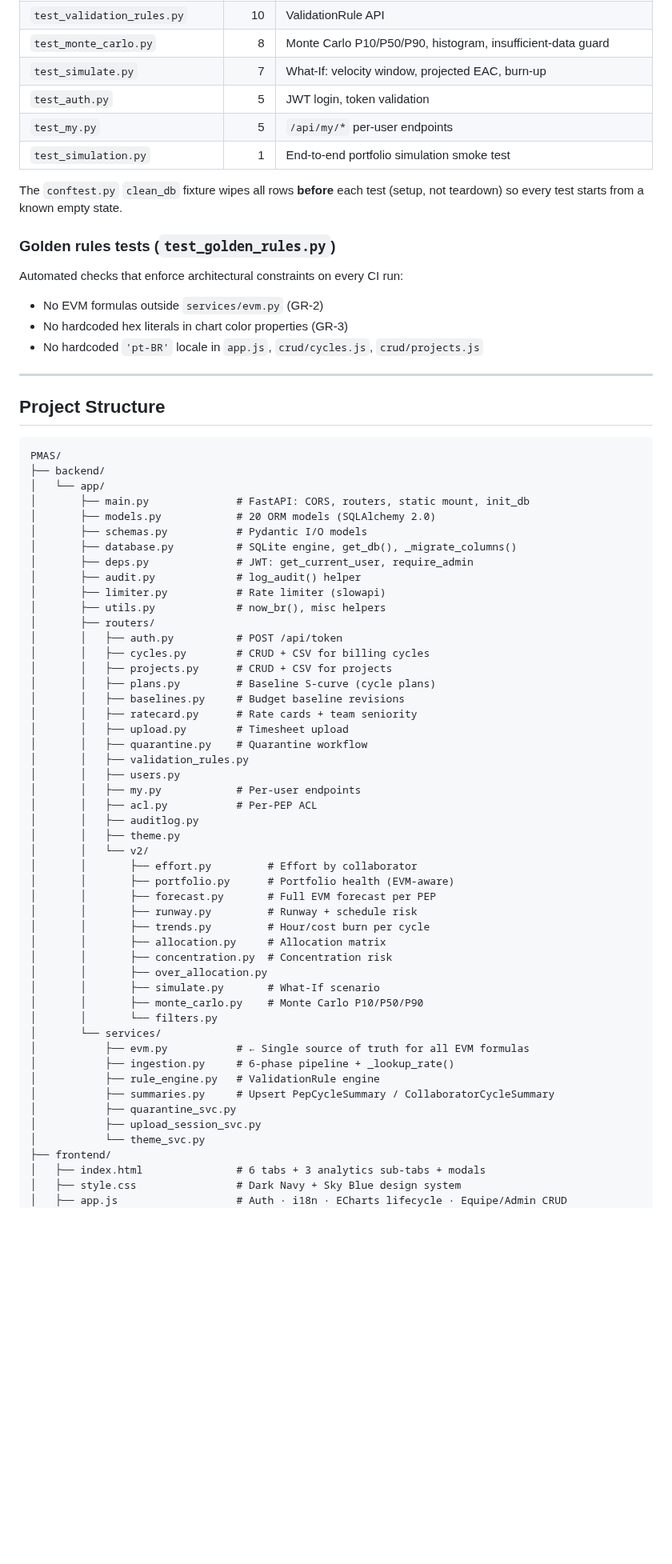
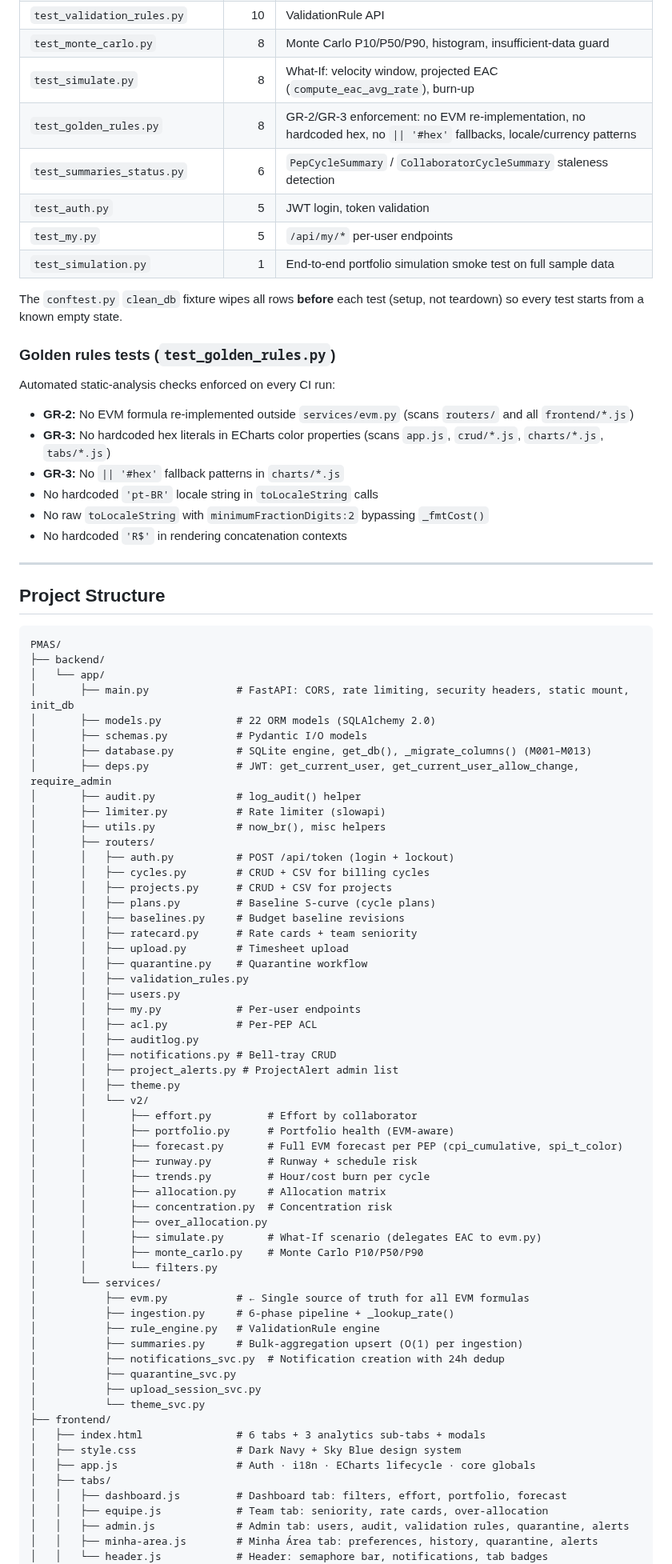
Before and after one commit to RtaSistemas/PMAS, a Markdown page: README.md, the part around one of its changes. Shown at 80% size. GitHub-like rendering; blank space fills up the shorter version.

```diff
--- a/README.md
+++ b/README.md
@@ -1008,19 +1053,24 @@ pytest tests/ -v
 | `test_upload_guards.py` | 11 | Upload rate-limiting and auth guards |
 | `test_validation_rules.py` | 10 | ValidationRule API |
 | `test_monte_carlo.py` | 8 | Monte Carlo P10/P50/P90, histogram, insufficient-data guard |
-| `test_simulate.py` | 7 | What-If: velocity window, projected EAC, burn-up |
+| `test_simulate.py` | 8 | What-If: velocity window, projected EAC (`compute_eac_avg_rate`), burn-up |
+| `test_golden_rules.py` | 8 | GR-2/GR-3 enforcement: no EVM re-implementation, no hardcoded hex, no `\|\| '#hex'` fallbacks, locale/currency patterns |
+| `test_summaries_status.py` | 6 | `PepCycleSummary` / `CollaboratorCycleSummary` staleness detection |
 | `test_auth.py` | 5 | JWT login, token validation |
 | `test_my.py` | 5 | `/api/my/*` per-user endpoints |
-| `test_simulation.py` | 1 | End-to-end portfolio simulation smoke test |
+| `test_simulation.py` | 1 | End-to-end portfolio simulation smoke test on full sample data |
 
 The `conftest.py` `clean_db` fixture wipes all rows **before** each test (setup, not teardown) so every test starts from a known empty state.
 
 ### Golden rules tests (`test_golden_rules.py`)
 
-Automated checks that enforce architectural constraints on every CI run:
-- No EVM formulas outside `services/evm.py` (GR-2)
-- No hardcoded hex literals in chart color properties (GR-3)
-- No hardcoded `'pt-BR'` locale in `app.js`, `crud/cycles.js`, `crud/projects.js`
+Automated static-analysis checks enforced on every CI run:
+- **GR-2:** No EVM formula re-implemented outside `services/evm.py` (scans `routers/` and all `frontend/*.js`)
+- **GR-3:** No hardcoded hex literals in ECharts color properties (scans `app.js`, `crud/*.js`, `charts/*.js`, `tabs/*.js`)
+- **GR-3:** No `|| '#hex'` fallback patterns in `charts/*.js`
+- No hardcoded `'pt-BR'` locale string in `toLocaleString` calls
+- No raw `toLocaleString` with `minimumFractionDigits:2` bypassing `_fmtCost()`
+- No hardcoded `'R$'` in rendering concatenation contexts
 
 ---
 
@@ -1030,16 +1080,16 @@ Automated checks that enforce architectural constraints on every CI run:
 PMAS/
 ├── backend/
 │   └── app/
-│       ├── main.py              # FastAPI: CORS, routers, static mount, init_db
-│       ├── models.py            # 20 ORM models (SQLAlchemy 2.0)
+│       ├── main.py              # FastAPI: CORS, rate limiting, security headers, static mount, init_db
+│       ├── models.py            # 22 ORM models (SQLAlchemy 2.0)
 │       ├── schemas.py           # Pydantic I/O models
-│       ├── database.py          # SQLite engine, get_db(), _migrate_columns()
-│       ├── deps.py              # JWT: get_current_user, require_admin
+│       ├── database.py          # SQLite engine, get_db(), _migrate_columns() (M001–M013)
+│       ├── deps.py              # JWT: get_current_user, get_current_user_allow_change, require_admin
 │       ├── audit.py             # log_audit() helper
 │       ├── limiter.py           # Rate limiter (slowapi)
 │       ├── utils.py             # now_br(), misc helpers
 │       ├── routers/
-│       │   ├── auth.py          # POST /api/token
+│       │   ├── auth.py          # POST /api/token (login + lockout)
 │       │   ├── cycles.py        # CRUD + CSV for billing cycles
 │       │   ├── projects.py      # CRUD + CSV for projects
 │       │   ├── plans.py         # Baseline S-curve (cycle plans)
@@ -1052,29 +1102,38 @@ PMAS/
 │       │   ├── my.py            # Per-user endpoints
 │       │   ├── acl.py           # Per-PEP ACL
 │       │   ├── auditlog.py
+│       │   ├── notifications.py # Bell-tray CRUD
+│       │   ├── project_alerts.py # ProjectAlert admin list
 │       │   ├── theme.py
 │       │   └── v2/
 │       │       ├── effort.py         # Effort by collaborator
 │       │       ├── portfolio.py      # Portfolio health (EVM-aware)
-│       │       ├── forecast.py       # Full EVM forecast per PEP
+│       │       ├── forecast.py       # Full EVM forecast per PEP (cpi_cumulative, spi_t_color)
 │       │       ├── runway.py         # Runway + schedule risk
 │       │       ├── trends.py         # Hour/cost burn per cycle
 │       │       ├── allocation.py     # Allocation matrix
 │       │       ├── concentration.py  # Concentration risk
 │       │       ├── over_allocation.py
-│       │       ├── simulate.py       # What-If scenario
+│       │       ├── simulate.py       # What-If scenario (delegates EAC to evm.py)
 │       │       ├── monte_carlo.py    # Monte Carlo P10/P50/P90
 │       │       └── filters.py
 │       └── services/
 │           ├── evm.py           # ← Single source of truth for all EVM formulas
 │           ├── ingestion.py     # 6-phase pipeline + _lookup_rate()
 │           ├── rule_engine.py   # ValidationRule engine
-│           ├── summaries.py     # Upsert PepCycleSummary / CollaboratorCycleSummary
+│           ├── summaries.py     # Bulk-aggregation upsert (O(1) per ingestion)
+│           ├── notifications_svc.py  # Notification creation with 24h dedup
 │           ├── quarantine_svc.py
 │           ├── upload_session_svc.py
 │           └── theme_svc.py
 ├── frontend/
 │   ├── index.html               # 6 tabs + 3 analytics sub-tabs + modals
 │   ├── style.css                # Dark Navy + Sky Blue design system
-│   ├── app.js                   # Auth · i18n · ECharts lifecycle · Equipe/Admin CRUD
+│   ├── app.js                   # Auth · i18n · ECharts lifecycle · core globals
+│   ├── tabs/
+│   │   ├── dashboard.js         # Dashboard tab: filters, effort, portfolio, forecast
+│   │   ├── equipe.js            # Team tab: seniority, rate cards, over-allocation
+│   │   ├── admin.js             # Admin tab: users, audit, validation rules, quarantine, alerts
+│   │   ├── minha-area.js        # Minha Área tab: preferences, history, quarantine, alerts
+│   │   └── header.js            # Header: semaphore bar, notifications, tab badges
 │   ├── crud/
```
Also changed, not shown: other parts of README.md (+62 -17 lines).
